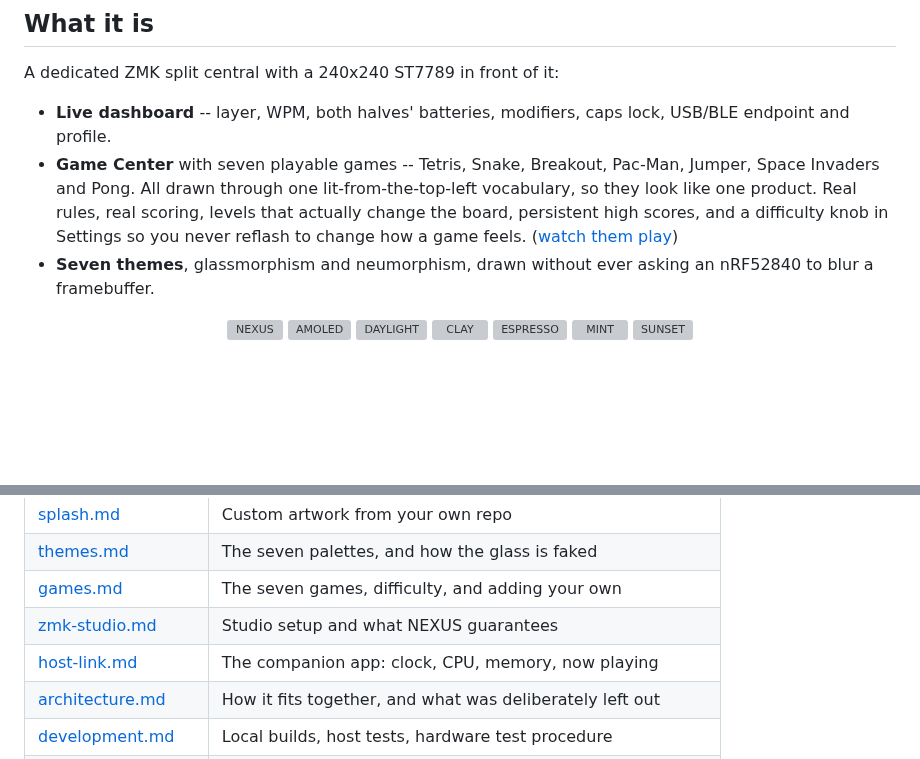
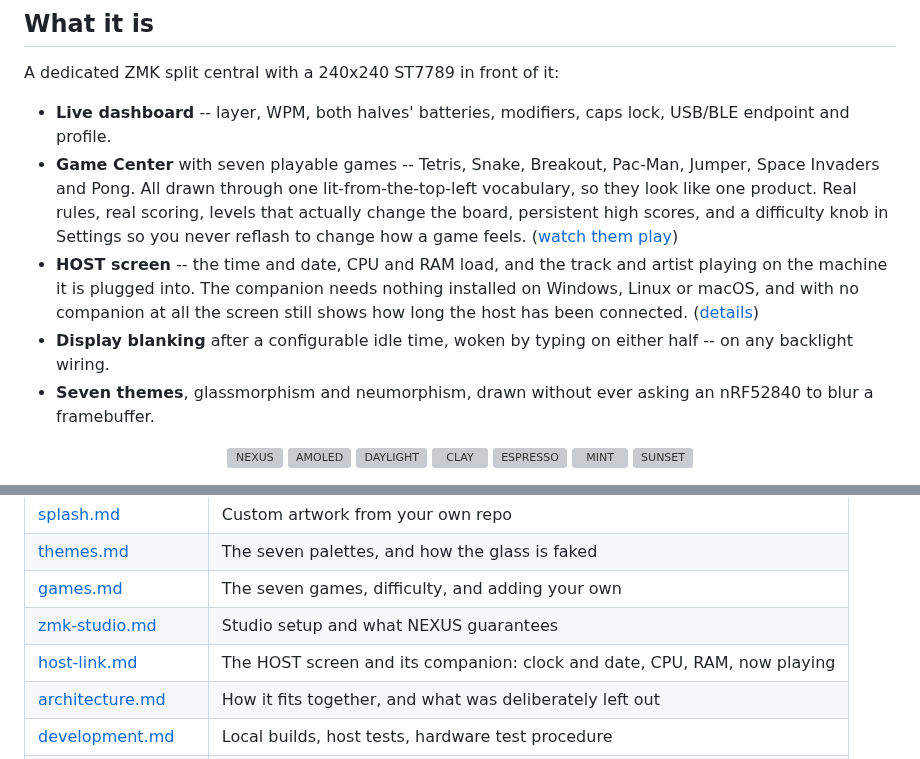
Before and after one commit to vaibhav8600-rgb/nexus, a Markdown page: README.md, 2 parts joined by grey strips. Drawn GitHub-style; blank space fills up the shorter version; grey boxes are pictures that could not be loaded.

```diff
--- a/README.md
+++ b/README.md
@@ -32,6 +32,13 @@ A dedicated ZMK split central with a 240x240 ST7789 in front of it:
   high scores, and a difficulty knob in Settings so you never reflash to
   change how a game feels.
   ([watch them play](docs/ui.md#games))
+- **HOST screen** -- the time and date, CPU and RAM load, and the track and
+  artist playing on the machine it is plugged into. The companion needs
+  nothing installed on Windows, Linux or macOS, and with no companion at all
+  the screen still shows how long the host has been connected.
+  ([details](docs/host-link.md))
+- **Display blanking** after a configurable idle time, woken by typing on
+  either half -- on any backlight wiring.
 - **Seven themes**, glassmorphism and neumorphism, drawn without ever asking an
   nRF52840 to blur a framebuffer.
 
@@ -118,7 +125,7 @@ buzzer and two tactile switches.
 | [themes.md](docs/themes.md) | The seven palettes, and how the glass is faked |
 | [games.md](docs/games.md) | The seven games, difficulty, and adding your own |
 | [zmk-studio.md](docs/zmk-studio.md) | Studio setup and what NEXUS guarantees |
-| [host-link.md](docs/host-link.md) | The companion app: clock, CPU, memory, now playing |
+| [host-link.md](docs/host-link.md) | The HOST screen and its companion: clock and date, CPU, RAM, now playing |
 | [architecture.md](docs/architecture.md) | How it fits together, and what was deliberately left out |
 | [development.md](docs/development.md) | Local builds, host tests, hardware test procedure |
 | [troubleshooting.md](docs/troubleshooting.md) | Symptom → cause |
```
Also changed, not shown: docs/configuration.md (+1 -1 lines), docs/ui.md (+9 -2 lines), docs/images/screens/host.png, 3 other files.
